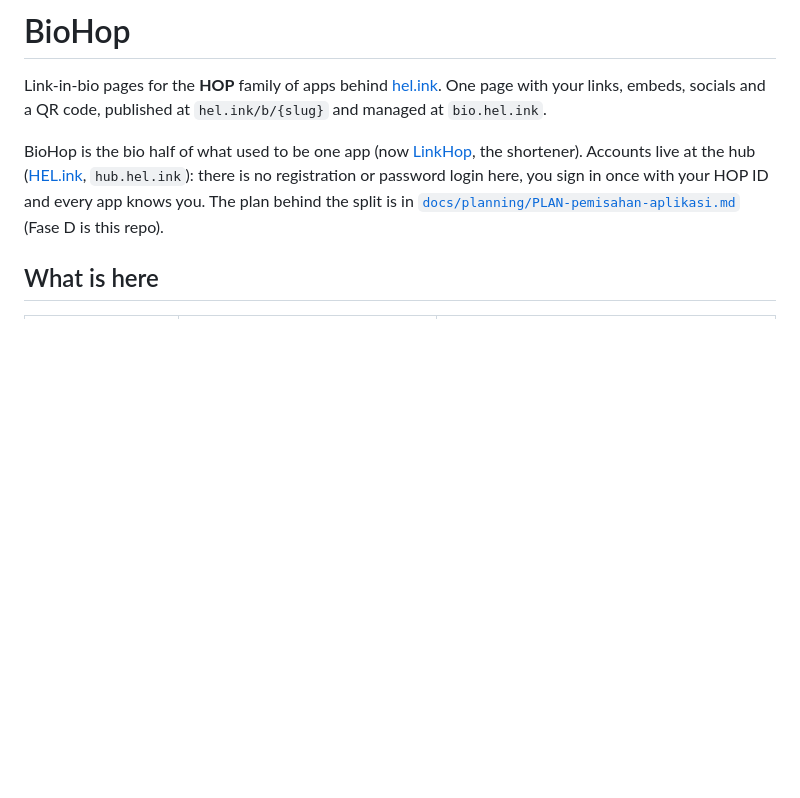
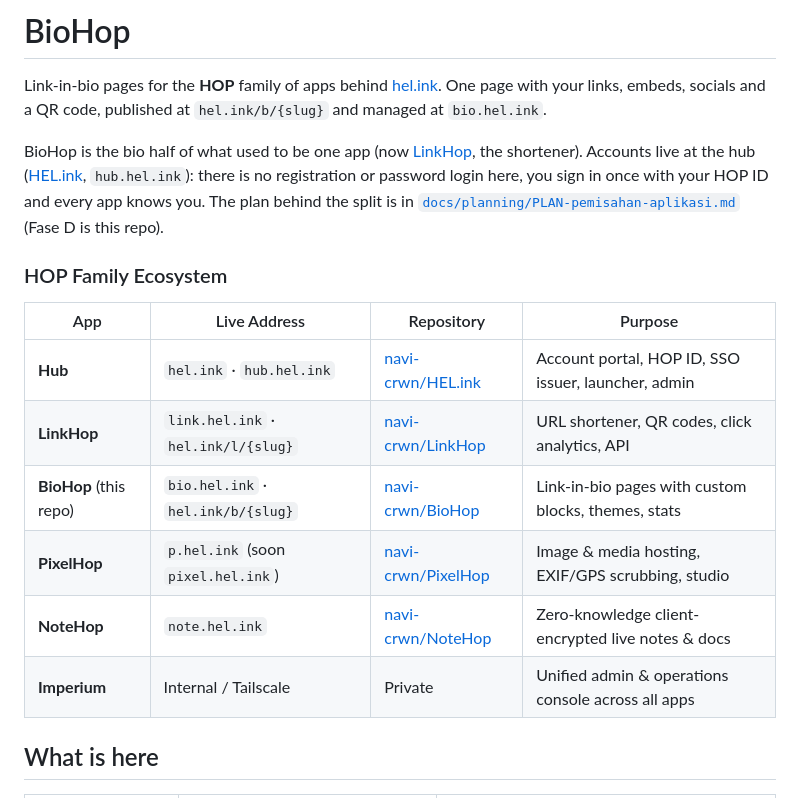
Before and after one commit to navi-crwn/BioHop, a Markdown page: README.md, the part around the change. Rendered like a GitHub page; blank space fills up the shorter version.

Commit message:
docs: add unified HOP family ecosystem reference table

```diff
--- a/README.md
+++ b/README.md
@@ -3,6 +3,17 @@
 Link-in-bio pages for the **HOP** family of apps behind [hel.ink](https://hel.ink). One page with your links, embeds, socials and a QR code, published at `hel.ink/b/{slug}` and managed at `bio.hel.ink`.
 
 BioHop is the bio half of what used to be one app (now [LinkHop](https://github.com/navi-crwn/LinkHop), the shortener). Accounts live at the hub ([HEL.ink](https://github.com/navi-crwn/HEL.ink), `hub.hel.ink`): there is no registration or password login here, you sign in once with your HOP ID and every app knows you. The plan behind the split is in [`docs/planning/PLAN-pemisahan-aplikasi.md`](docs/planning/PLAN-pemisahan-aplikasi.md) (Fase D is this repo).
+
+### HOP Family Ecosystem
+
+| App | Live Address | Repository | Purpose |
+| --- | --- | --- | --- |
+| **Hub** | `hel.ink` · `hub.hel.ink` | [navi-crwn/HEL.ink](https://github.com/navi-crwn/HEL.ink) | Account portal, HOP ID, SSO issuer, launcher, admin |
+| **LinkHop** | `link.hel.ink` · `hel.ink/l/{slug}` | [navi-crwn/LinkHop](https://github.com/navi-crwn/LinkHop) | URL shortener, QR codes, click analytics, API |
+| **BioHop** (this repo) | `bio.hel.ink` · `hel.ink/b/{slug}` | [navi-crwn/BioHop](https://github.com/navi-crwn/BioHop) | Link-in-bio pages with custom blocks, themes, stats |
+| **PixelHop** | `p.hel.ink` (soon `pixel.hel.ink`) | [navi-crwn/PixelHop](https://github.com/navi-crwn/PixelHop) | Image & media hosting, EXIF/GPS scrubbing, studio |
+| **NoteHop** | `note.hel.ink` | [navi-crwn/NoteHop](https://github.com/navi-crwn/NoteHop) | Zero-knowledge client-encrypted live notes & docs |
+| **Imperium** | Internal / Tailscale | Private | Unified admin & operations console across all apps |
 
 ## What is here
 
```
